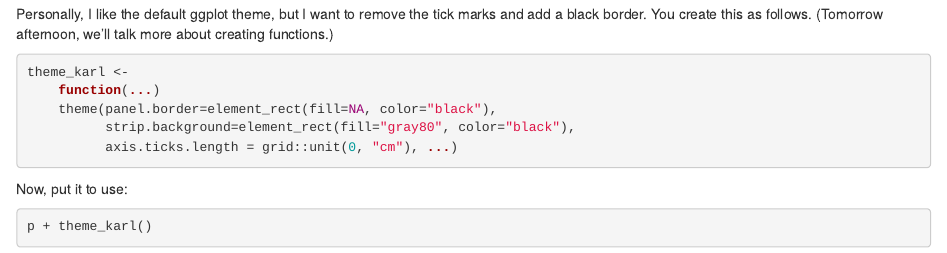
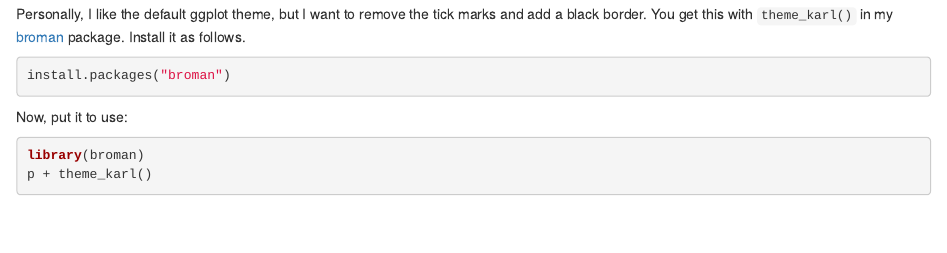
Before and after one commit to kbroman/Workshop_DataCarpNSBE, an R Markdown document (ggplot2.Rmd): the page in a window 1100 px wide, from 10250 px down. Rendered offline with R 4.5, knitr and Pandoc, with nearby package versions; some code elsewhere in the file could not run offline; the gapminder table comes from the copy in Python's plotly package.

Commit message:
ggplot2: theme_karl from broman package

````diff
--- a/ggplot2.Rmd
+++ b/ggplot2.Rmd
@@ -569,20 +569,18 @@ p + theme_solarized_2()
 ```
 
 Personally, I like the default ggplot theme, but I want to remove the
-tick marks and add a black border. You create this as follows.
-(Tomorrow afternoon, we'll talk more about creating functions.)
+tick marks and add a black border. You get this with `theme_karl()` in
+my [broman](https://github.com/kbroman/broman) package. Install it as
+follows.
 
-```{r theme_karl}
-theme_karl <-
-    function(...)
-    theme(panel.border=element_rect(fill=NA, color="black"),
-          strip.background=element_rect(fill="gray80", color="black"),
-          axis.ticks.length = grid::unit(0, "cm"), ...)
+```{r install_broman, eval=FALSE}
+install.packages("broman")
 ```
 
 Now, put it to use:
 
 ```{r use_karl_theme}
+library(broman)
 p + theme_karl()
 ```
 
````
